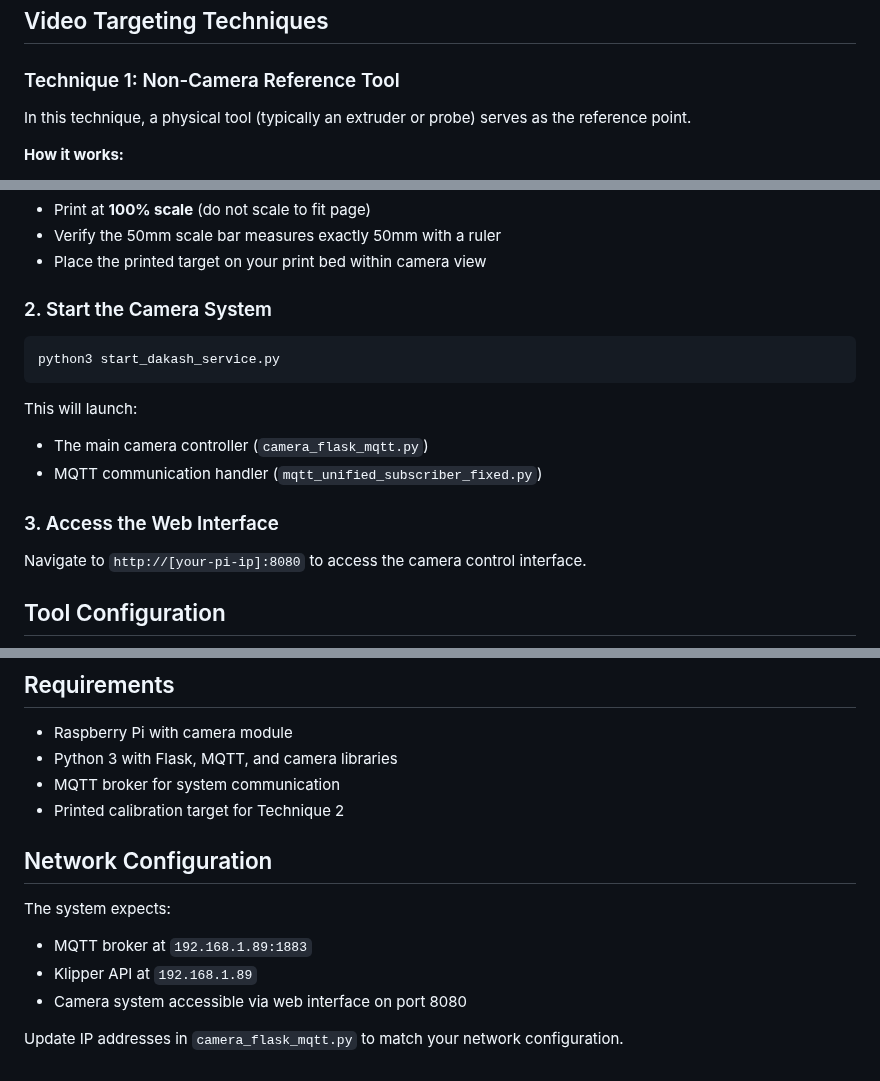
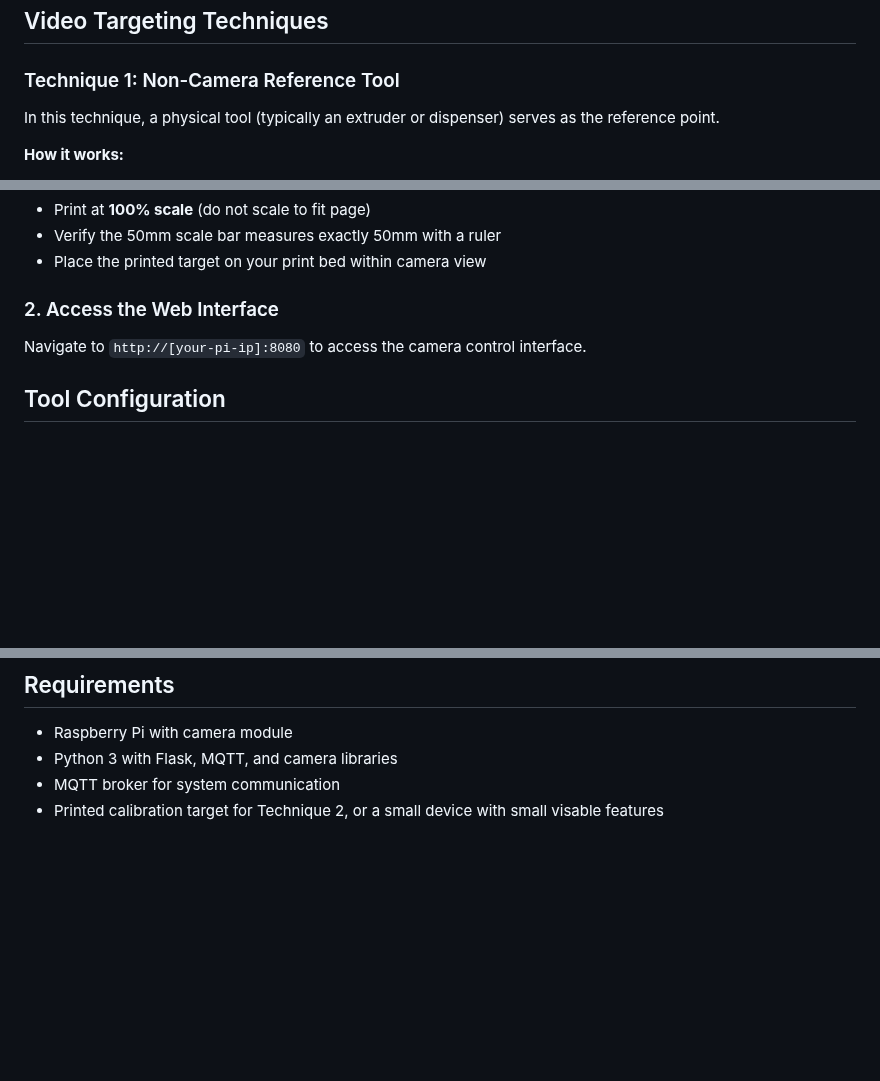
Before and after one commit to htsrjdrouse/rister-toolchanger, a Markdown page: camera-pi/README.md, 3 parts joined by grey strips. Rendered like a GitHub page; blank space fills up the shorter version.

````diff
--- a/camera-pi/README.md
+++ b/camera-pi/README.md
@@ -14,7 +14,7 @@ This repository contains the camera system for the Rister toolchanger, supportin
 
 ### Technique 1: Non-Camera Reference Tool
 
-In this technique, a physical tool (typically an extruder or probe) serves as the reference point.
+In this technique, a physical tool (typically an extruder or dispenser) serves as the reference point.
 
 **How it works:**
 1. Set any non-camera tool as the reference tool
@@ -50,17 +50,7 @@ Use either `calibration_target.pdf` or `calibration_target.svg`:
 - Verify the 50mm scale bar measures exactly 50mm with a ruler
 - Place the printed target on your print bed within camera view
 
-### 2. Start the Camera System
-
-```bash
-python3 start_dakash_service.py
-```
-
-This will launch:
-- The main camera controller (`camera_flask_mqtt.py`)
-- MQTT communication handler (`mqtt_unified_subscriber_fixed.py`)
-
-### 3. Access the Web Interface
+### 2. Access the Web Interface
 
 Navigate to `http://[your-pi-ip]:8080` to access the camera control interface.
 
@@ -95,13 +85,4 @@ The system automatically calculates tool offsets based on the selected technique
 - Raspberry Pi with camera module
 - Python 3 with Flask, MQTT, and camera libraries
 - MQTT broker for system communication
-- Printed calibration target for Technique 2
-
-## Network Configuration
-
-The system expects:
-- MQTT broker at `192.168.1.89:1883`
-- Klipper API at `192.168.1.89`
-- Camera system accessible via web interface on port 8080
-
-Update IP addresses in `camera_flask_mqtt.py` to match your network configuration.
+- Printed calibration target for Technique 2, or a small device with small visable features
````
Also changed, not shown: other parts of camera-pi/README.md (+1 -1 lines).
